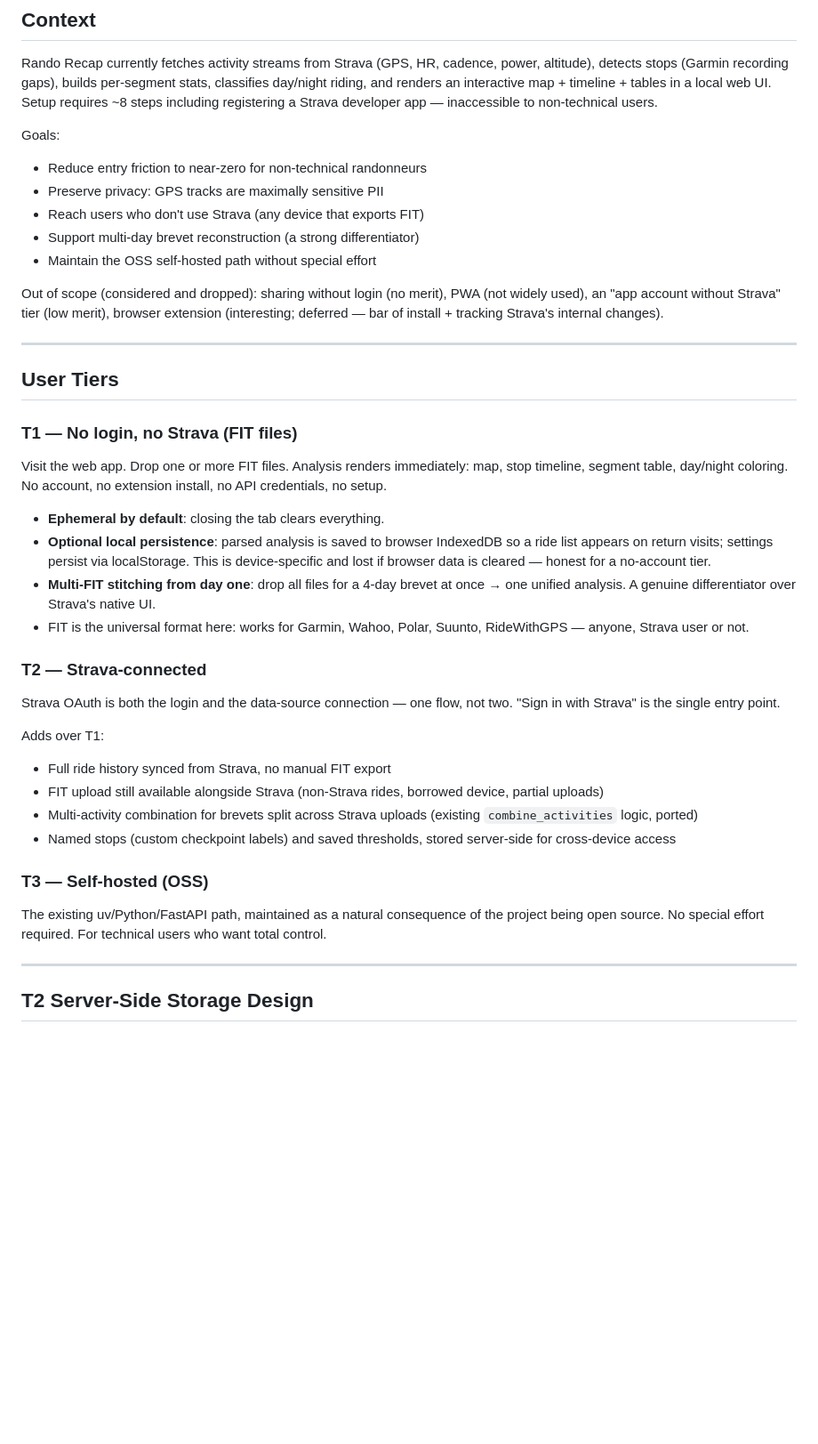
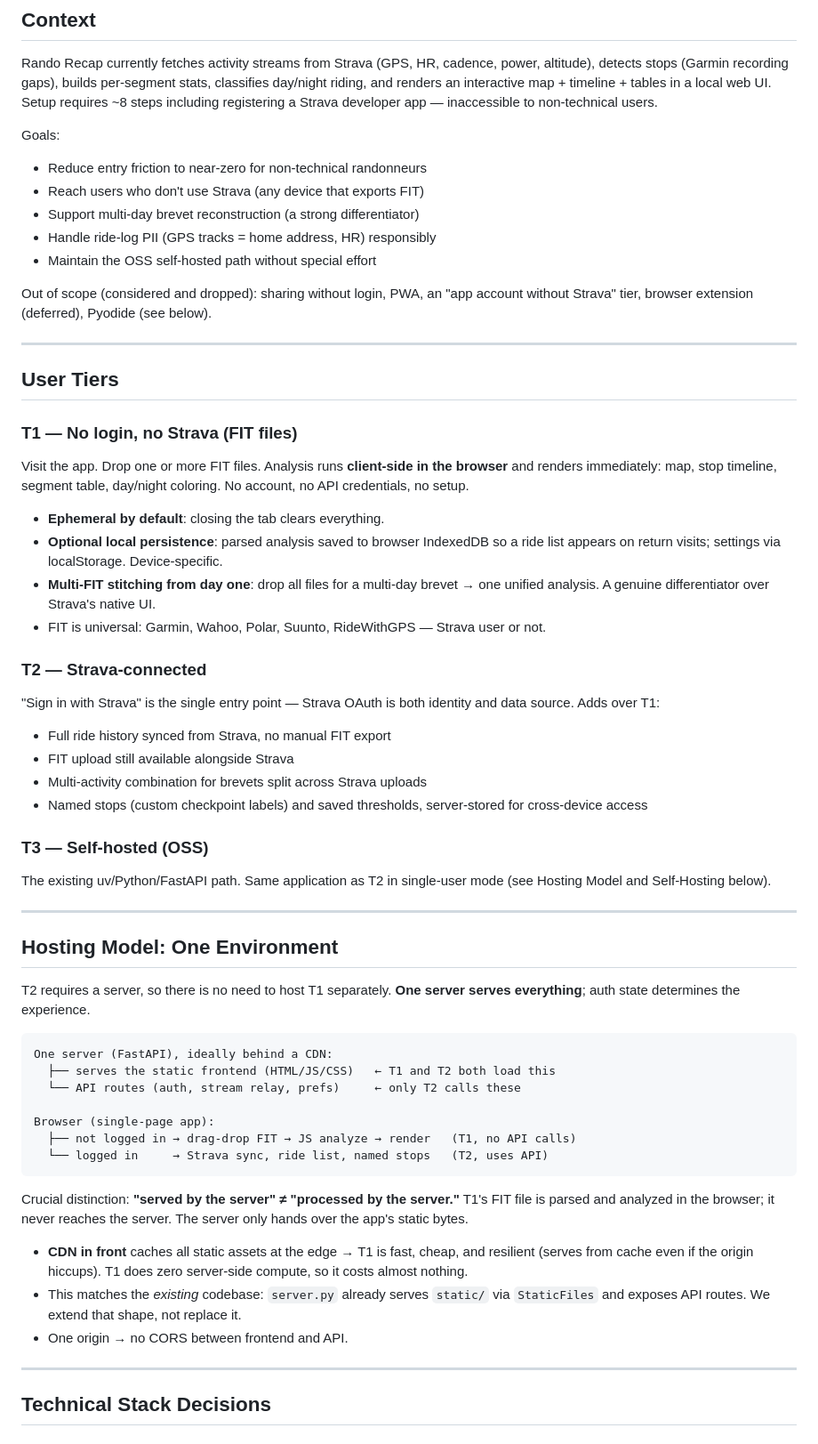
Before and after one commit to naokton/rando-recap, a Markdown page: docs/ideas.md, the part around one of its changes. Shown at 89% size. GitHub-like rendering; blank space fills up the shorter version.

````diff
--- a/docs/ideas.md
+++ b/docs/ideas.md
@@ -14,53 +14,72 @@ developer app — inaccessible to non-technical users.
 
 Goals:
 - Reduce entry friction to near-zero for non-technical randonneurs
-- Preserve privacy: GPS tracks are maximally sensitive PII
 - Reach users who don't use Strava (any device that exports FIT)
 - Support multi-day brevet reconstruction (a strong differentiator)
+- Handle ride-log PII (GPS tracks = home address, HR) responsibly
 - Maintain the OSS self-hosted path without special effort
 
-Out of scope (considered and dropped): sharing without login (no merit), PWA
-(not widely used), an "app account without Strava" tier (low merit), browser
-extension (interesting; deferred — bar of install + tracking Strava's internal
-changes).
+Out of scope (considered and dropped): sharing without login, PWA, an "app
+account without Strava" tier, browser extension (deferred), Pyodide (see below).
 
 ---
 
 ## User Tiers
 
 ### T1 — No login, no Strava (FIT files)
-Visit the web app. Drop one or more FIT files. Analysis renders immediately:
-map, stop timeline, segment table, day/night coloring. No account, no extension
-install, no API credentials, no setup.
+Visit the app. Drop one or more FIT files. Analysis runs **client-side in the
+browser** and renders immediately: map, stop timeline, segment table, day/night
+coloring. No account, no API credentials, no setup.
 
 - **Ephemeral by default**: closing the tab clears everything.
-- **Optional local persistence**: parsed analysis is saved to browser IndexedDB
-  so a ride list appears on return visits; settings persist via localStorage.
-  This is device-specific and lost if browser data is cleared — honest for a
-  no-account tier.
-- **Multi-FIT stitching from day one**: drop all files for a 4-day brevet at
-  once → one unified analysis. A genuine differentiator over Strava's native UI.
-- FIT is the universal format here: works for Garmin, Wahoo, Polar, Suunto,
-  RideWithGPS — anyone, Strava user or not.
+- **Optional local persistence**: parsed analysis saved to browser IndexedDB so
+  a ride list appears on return visits; settings via localStorage. Device-specific.
+- **Multi-FIT stitching from day one**: drop all files for a multi-day brevet →
+  one unified analysis. A genuine differentiator over Strava's native UI.
+- FIT is universal: Garmin, Wahoo, Polar, Suunto, RideWithGPS — Strava user or not.
 
 ### T2 — Strava-connected
-Strava OAuth is both the login and the data-source connection — one flow, not
-two. "Sign in with Strava" is the single entry point.
-
-Adds over T1:
+"Sign in with Strava" is the single entry point — Strava OAuth is both identity
+and data source. Adds over T1:
 - Full ride history synced from Strava, no manual FIT export
-- FIT upload still available alongside Strava (non-Strava rides, borrowed
-  device, partial uploads)
-- Multi-activity combination for brevets split across Strava uploads (existing
-  `combine_activities` logic, ported)
-- Named stops (custom checkpoint labels) and saved thresholds, stored
-  server-side for cross-device access
+- FIT upload still available alongside Strava
+- Multi-activity combination for brevets split across Strava uploads
+- Named stops (custom checkpoint labels) and saved thresholds, server-stored for
+  cross-device access
 
 ### T3 — Self-hosted (OSS)
-The existing uv/Python/FastAPI path, maintained as a natural consequence of the
-project being open source. No special effort required. For technical users who
-want total control.
+The existing uv/Python/FastAPI path. Same application as T2 in single-user mode
+(see Hosting Model and Self-Hosting below).
 
 ---
 
-## T2 Server-Side Storage Design
+## Hosting Model: One Environment
+
+T2 requires a server, so there is no need to host T1 separately. **One server
+serves everything**; auth state determines the experience.
+
+```
+One server (FastAPI), ideally behind a CDN:
+  ├── serves the static frontend (HTML/JS/CSS)   ← T1 and T2 both load this
+  └── API routes (auth, stream relay, prefs)     ← only T2 calls these
+
+Browser (single-page app):
+  ├── not logged in → drag-drop FIT → JS analyze → render   (T1, no API calls)
+  └── logged in     → Strava sync, ride list, named stops   (T2, uses API)
+```
+
+Crucial distinction: **"served by the server" ≠ "processed by the server."** T1's
+FIT file is parsed and analyzed in the browser; it never reaches the server. The
+server only hands over the app's static bytes.
+
+- **CDN in front** caches all static assets at the edge → T1 is fast, cheap, and
+  resilient (serves from cache even if the origin hiccups). T1 does zero
+  server-side compute, so it costs almost nothing.
+- This matches the *existing* codebase: `server.py` already serves `static/` via
+  `StaticFiles` and exposes API routes. We extend that shape, not replace it.
+- One origin → no CORS between frontend and API.
+
+---
+
+## Technical Stack Decisions
+
````
Also changed, not shown: other parts of docs/ideas.md (+156 -70 lines).
